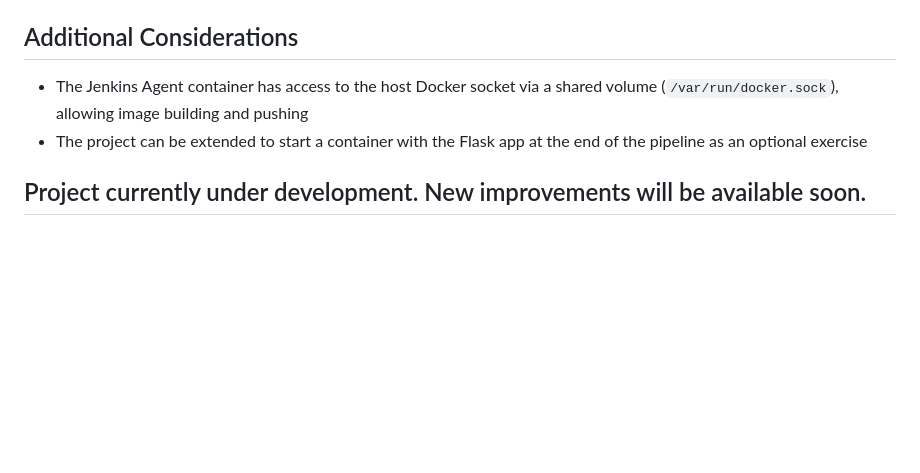
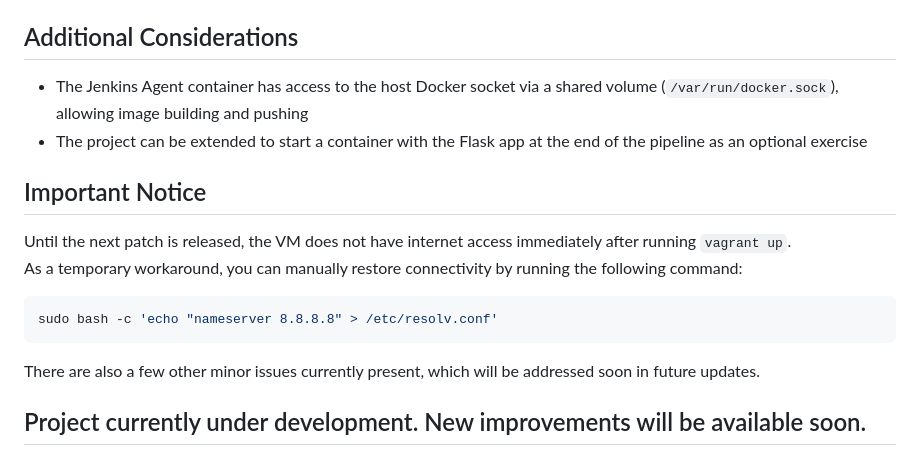
Before and after one commit to LiviuMinzatu/formazione_sou_k8s, a Markdown page: Track 2/README.md, the part around the change. GitHub-like rendering; blank space fills up the shorter version.

````diff
--- a/Track 2/README.md
+++ b/Track 2/README.md
@@ -140,4 +140,15 @@ The VM will be accessible at `192.168.56.25`. Jenkins will be available on port
 - The Jenkins Agent container has access to the host Docker socket via a shared volume (`/var/run/docker.sock`), allowing image building and pushing
 - The project can be extended to start a container with the Flask app at the end of the pipeline as an optional exercise
 
+## Important Notice
+
+Until the next patch is released, the VM does not have internet access immediately after running `vagrant up`.
+As a temporary workaround, you can manually restore connectivity by running the following command:
+
+```bash
+sudo bash -c 'echo "nameserver 8.8.8.8" > /etc/resolv.conf'
+```
+There are also a few other minor issues currently present, which will be addressed soon in future updates.
+
+
 ## Project currently under development. New improvements will be available soon.
````
